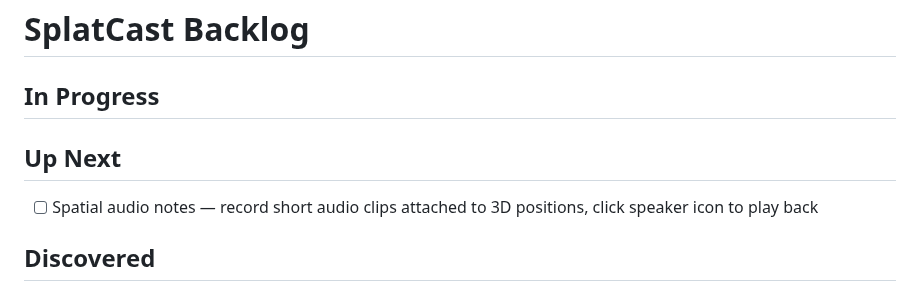
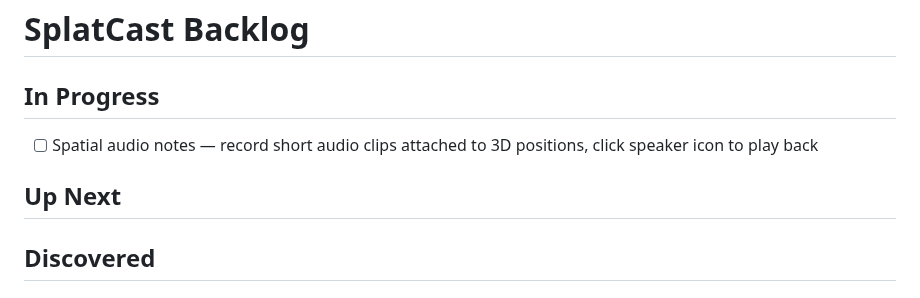
Before and after one commit to bentonkt/SplatCast, a Markdown page: BACKLOG.md, the part around the change. Rendered like a GitHub page.

Commit message:
docs: move spatial audio notes to In Progress
Co-Authored-By: Claude Opus 4.6 (1M context) <noreply@anthropic.com>

```diff
--- a/BACKLOG.md
+++ b/BACKLOG.md
@@ -1,9 +1,9 @@
 # SplatCast Backlog
 
 ## In Progress
+- [ ] Spatial audio notes — record short audio clips attached to 3D positions, click speaker icon to play back
 
 ## Up Next
-- [ ] Spatial audio notes — record short audio clips attached to 3D positions, click speaker icon to play back
 
 ## Discovered
 
```
